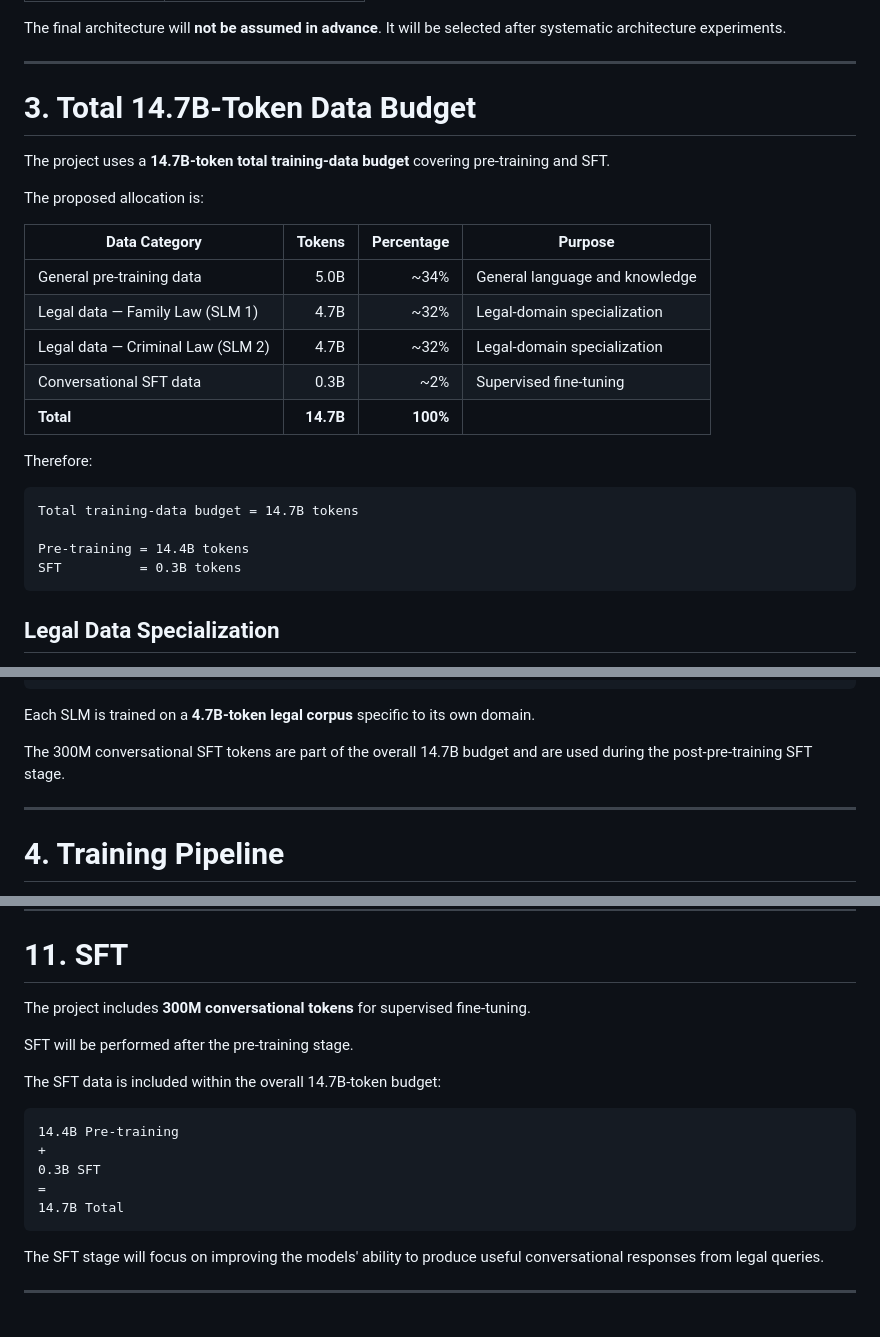
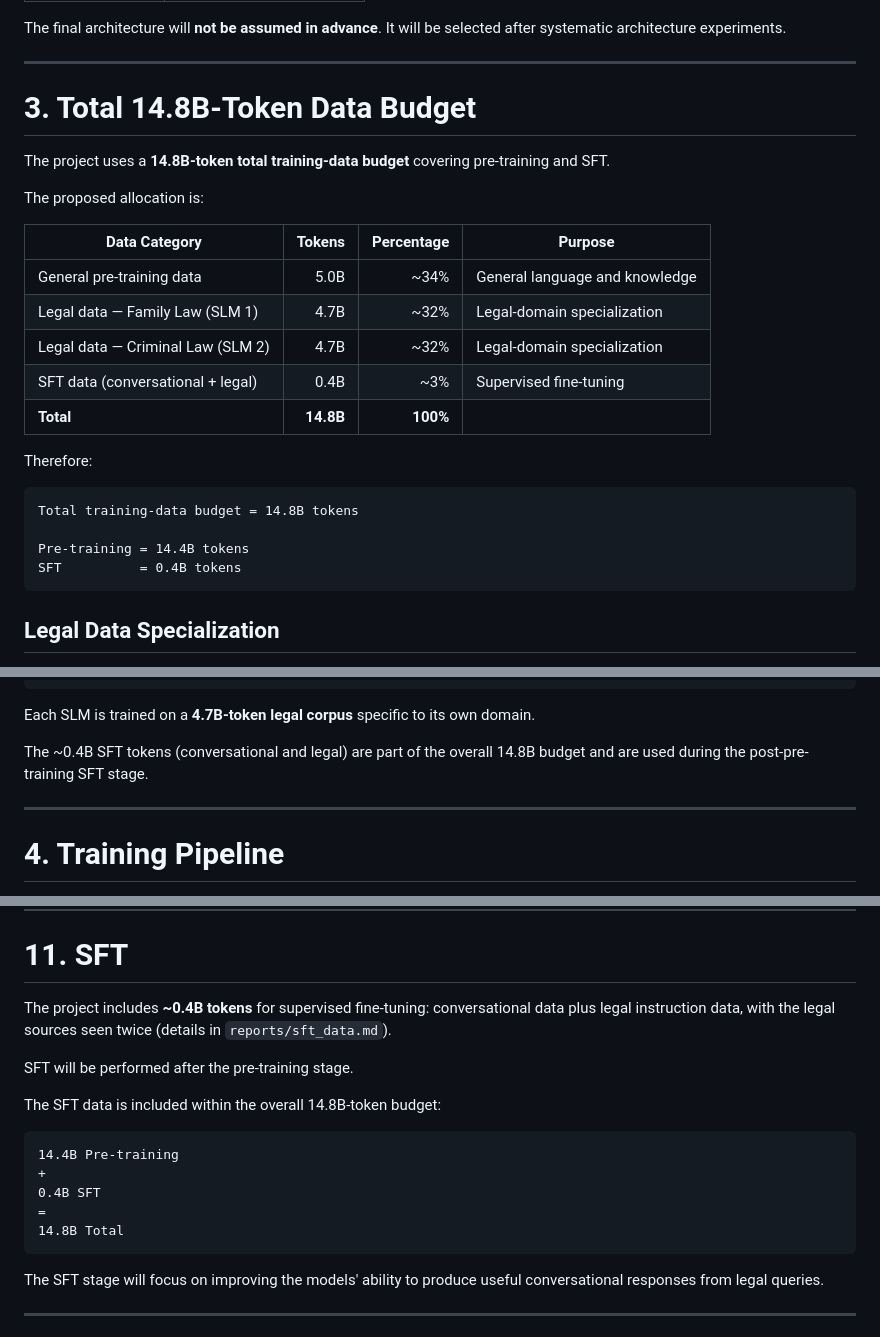
Before and after one commit to Muhammad-Ibrahim-imp/Law-based-SLM, a Markdown page: README.md, 3 parts joined by grey strips. Drawn GitHub-style.

Commit message:
Document SFT data and raise SFT budget to 0.4B

````diff
--- a/README.md
+++ b/README.md
@@ -71,9 +71,9 @@ The final architecture will **not be assumed in advance**. It will be selected a
 
 ---
 
-# 3. Total 14.7B-Token Data Budget
+# 3. Total 14.8B-Token Data Budget
 
-The project uses a **14.7B-token total training-data budget** covering pre-training and SFT.
+The project uses a **14.8B-token total training-data budget** covering pre-training and SFT.
 
 The proposed allocation is:
 
@@ -82,16 +82,16 @@ The proposed allocation is:
 | General pre-training data | 5.0B | ~34% | General language and knowledge |
 | Legal data — Family Law (SLM 1) | 4.7B | ~32% | Legal-domain specialization |
 | Legal data — Criminal Law (SLM 2) | 4.7B | ~32% | Legal-domain specialization |
-| Conversational SFT data | 0.3B | ~2% | Supervised fine-tuning |
-| **Total** | **14.7B** | **100%** | |
+| SFT data (conversational + legal) | 0.4B | ~3% | Supervised fine-tuning |
+| **Total** | **14.8B** | **100%** | |
 
 Therefore:
 
 ```text
-Total training-data budget = 14.7B tokens
+Total training-data budget = 14.8B tokens
 
 Pre-training = 14.4B tokens
-SFT          = 0.3B tokens
+SFT          = 0.4B tokens
 ```
 
 ## Legal Data Specialization
@@ -110,7 +110,7 @@ The **9.4B legal-token portion (4.7B per SLM) will be specialized for the two SL
 
 Each SLM is trained on a **4.7B-token legal corpus** specific to its own domain.
 
-The 300M conversational SFT tokens are part of the overall 14.7B budget and are used during the post-pre-training SFT stage.
+The ~0.4B SFT tokens (conversational and legal) are part of the overall 14.8B budget and are used during the post-pre-training SFT stage.
 
 ---
 
@@ -372,18 +372,18 @@ Only one component of the system should perform this causal shift.
 
 # 11. SFT
 
-The project includes **300M conversational tokens** for supervised fine-tuning.
+The project includes **~0.4B tokens** for supervised fine-tuning: conversational data plus legal instruction data, with the legal sources seen twice (details in `reports/sft_data.md`).
 
 SFT will be performed after the pre-training stage.
 
-The SFT data is included within the overall 14.7B-token budget:
+The SFT data is included within the overall 14.8B-token budget:
 
 ```text
 14.4B Pre-training
 +
-0.3B SFT
+0.4B SFT
 =
-14.7B Total
+14.8B Total
 ```
 
 The SFT stage will focus on improving the models' ability to produce useful conversational responses from legal queries.
````
Also changed, not shown: other parts of README.md (+1 -1 lines), reports/sft_data.md (added, +234 -0 lines).
